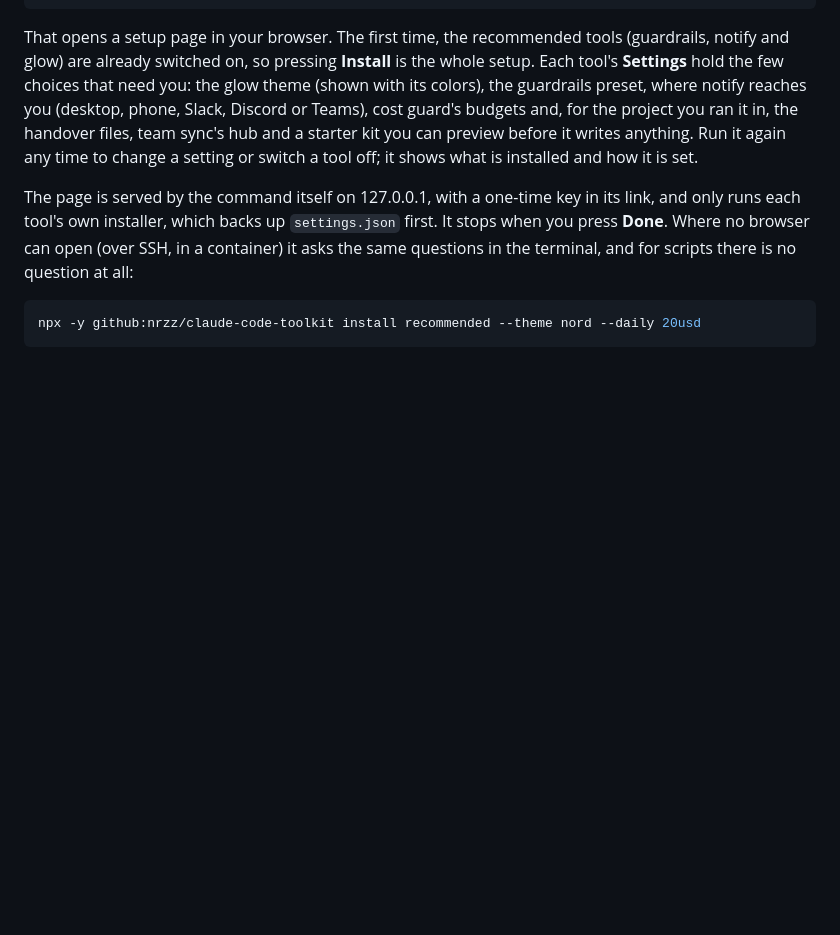
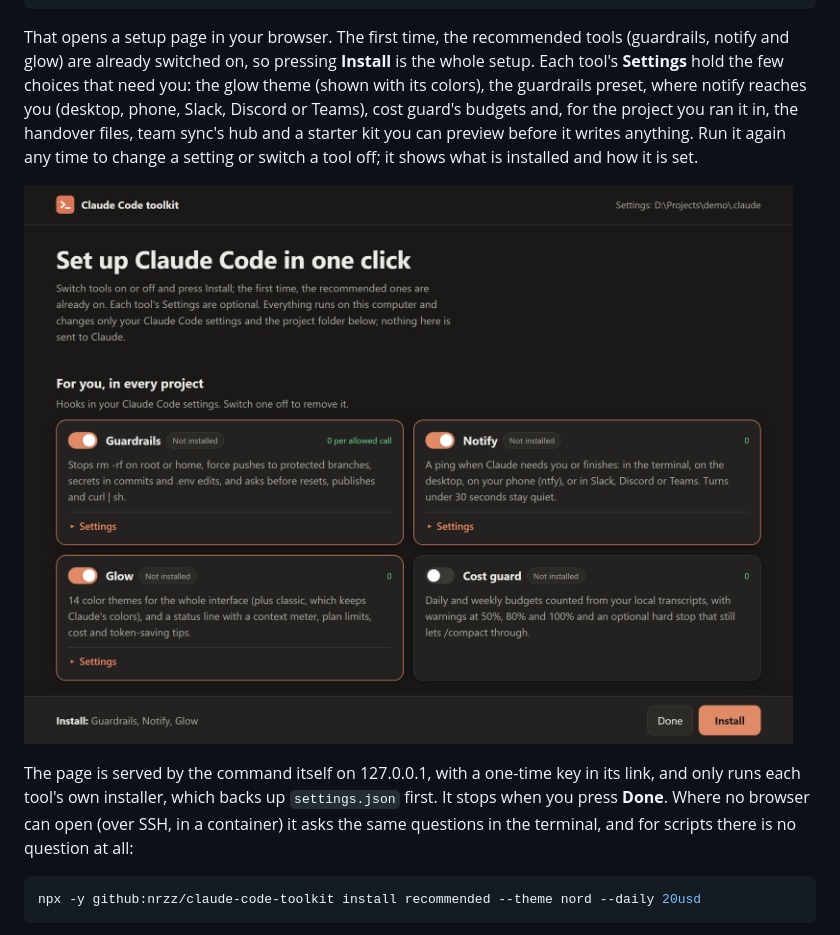
Before and after one commit to nrzz/claude-code-toolkit, a Markdown page: README.md, the part around the change. Drawn GitHub-style; pictures changed too: docs/setup-page.png (added); blank space fills up the shorter version.

Commit message:
A screenshot of the setup page in the README and on the website
docs/setup-page.png is the real page, served by the setup command from demo folders: the recommended tools
switched on, each tool's token cost and settings, and the Install button.

Co-Authored-By: Claude Opus 5.5 <noreply@anthropic.com>

````diff
--- a/README.md
+++ b/README.md
@@ -13,6 +13,8 @@ npx -y github:nrzz/claude-code-toolkit
 ```
 
 That opens a setup page in your browser. The first time, the recommended tools (guardrails, notify and glow) are already switched on, so pressing **Install** is the whole setup. Each tool's **Settings** hold the few choices that need you: the glow theme (shown with its colors), the guardrails preset, where notify reaches you (desktop, phone, Slack, Discord or Teams), cost guard's budgets and, for the project you ran it in, the handover files, team sync's hub and a starter kit you can preview before it writes anything. Run it again any time to change a setting or switch a tool off; it shows what is installed and how it is set.
+
+![The setup page: guardrails, notify and glow already switched on, each with its token cost and settings, and one Install button](docs/setup-page.png)
 
 The page is served by the command itself on 127.0.0.1, with a one-time key in its link, and only runs each tool's own installer, which backs up `settings.json` first. It stops when you press **Done**. Where no browser can open (over SSH, in a container) it asks the same questions in the terminal, and for scripts there is no question at all:
 
````
Also changed, not shown: 1 other file.
